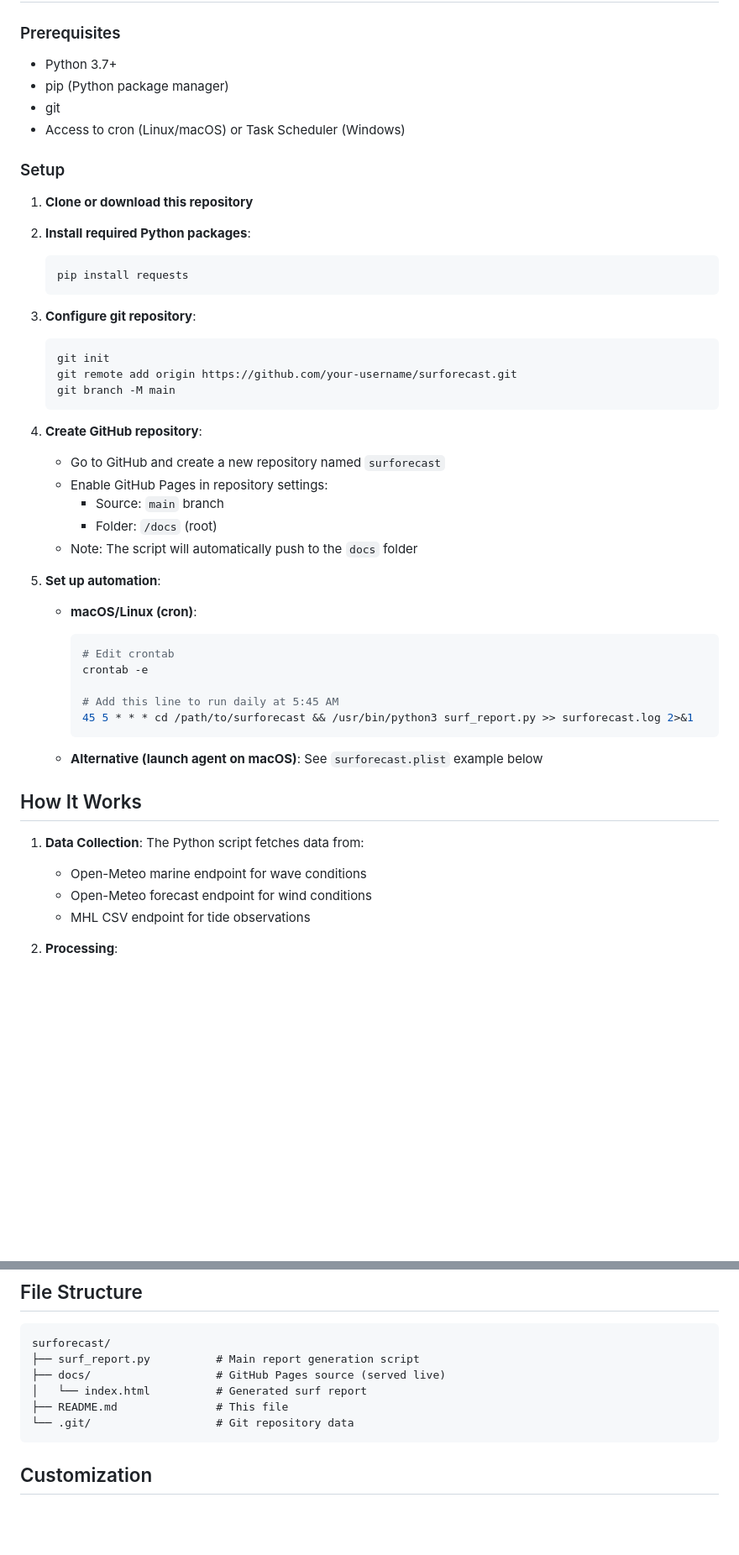
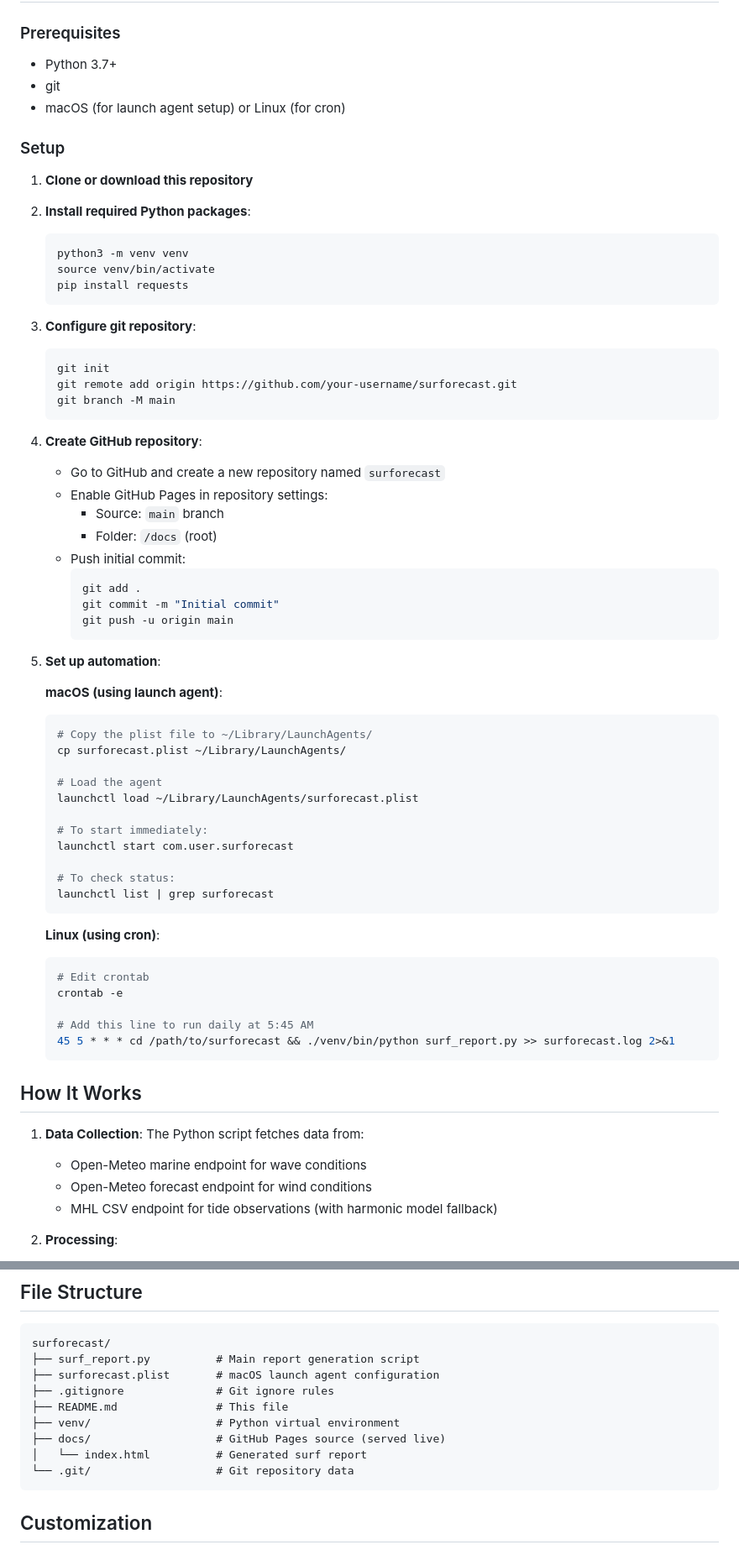
Before and after one commit to makrmark/surfcheck, a Markdown page: README.md, 2 parts joined by grey strips. Shown at 84% size. Rendered like a GitHub page; blank space fills up the shorter version.

Commit message:
Update README with detailed setup instructions

````diff
--- a/README.md
+++ b/README.md
@@ -29,9 +29,8 @@ Surforecast fetches live marine and meteorological data from Open-Meteo APIs and
 ### Prerequisites
 
 - Python 3.7+
-- pip (Python package manager)
 - git
-- Access to cron (Linux/macOS) or Task Scheduler (Windows)
+- macOS (for launch agent setup) or Linux (for cron)
 
 ### Setup
 
@@ -39,6 +38,8 @@ Surforecast fetches live marine and meteorological data from Open-Meteo APIs and
 
 2. **Install required Python packages**:
    ```bash
+   python3 -m venv venv
+   source venv/bin/activate
    pip install requests
    ```
 
@@ -54,27 +55,45 @@ Surforecast fetches live marine and meteorological data from Open-Meteo APIs and
    - Enable GitHub Pages in repository settings:
      - Source: `main` branch
      - Folder: `/docs` (root)
-   - Note: The script will automatically push to the `docs` folder
+   - Push initial commit:
+     ```bash
+     git add .
+     git commit -m "Initial commit"
+     git push -u origin main
+     ```
 
 5. **Set up automation**:
-   - **macOS/Linux (cron)**:
-     ```bash
-     # Edit crontab
-     crontab -e
 
-     # Add this line to run daily at 5:45 AM
-     45 5 * * * cd /path/to/surforecast && /usr/bin/python3 surf_report.py >> surforecast.log 2>&1
-     ```
+   **macOS (using launch agent)**:
+   ```bash
+   # Copy the plist file to ~/Library/LaunchAgents/
+   cp surforecast.plist ~/Library/LaunchAgents/
 
-   - **Alternative (launch agent on macOS)**:
-     See `surforecast.plist` example below
+   # Load the agent
+   launchctl load ~/Library/LaunchAgents/surforecast.plist
+
+   # To start immediately:
+   launchctl start com.user.surforecast
+
+   # To check status:
+   launchctl list | grep surforecast
+   ```
+
+   **Linux (using cron)**:
+   ```bash
+   # Edit crontab
+   crontab -e
+
+   # Add this line to run daily at 5:45 AM
+   45 5 * * * cd /path/to/surforecast && ./venv/bin/python surf_report.py >> surforecast.log 2>&1
+   ```
 
 ## How It Works
 
 1. **Data Collection**: The Python script fetches data from:
    - Open-Meteo marine endpoint for wave conditions
    - Open-Meteo forecast endpoint for wind conditions
-   - MHL CSV endpoint for tide observations
+   - MHL CSV endpoint for tide observations (with harmonic model fallback)
 
 2. **Processing**:
    - Calculates tide heights using observed data anchored to harmonic model
@@ -99,9 +118,12 @@ Surforecast fetches live marine and meteorological data from Open-Meteo APIs and
 ```
 surforecast/
 ├── surf_report.py          # Main report generation script
+├── surforecast.plist       # macOS launch agent configuration
+├── .gitignore              # Git ignore rules
+├── README.md               # This file
+├── venv/                   # Python virtual environment
 ├── docs/                   # GitHub Pages source (served live)
 │   └── index.html          # Generated surf report
-├── README.md               # This file
 └── .git/                   # Git repository data
 ```
 
````
Also changed, not shown: other parts of README.md (+13 -7 lines).
